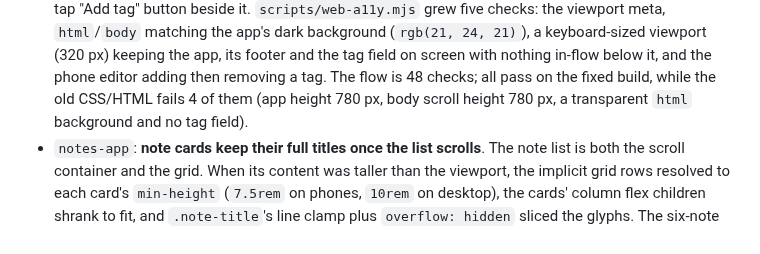
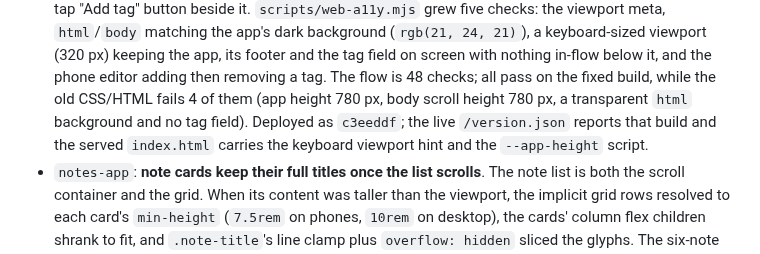
Before and after one commit to Protegee1505/notebox, a Markdown page: docs/STATUS.md, the part around the change. Drawn GitHub-style.

Commit message:
docs: record the live phone keyboard and tag fixes

```diff
--- a/docs/STATUS.md
+++ b/docs/STATUS.md
@@ -52,7 +52,9 @@ the keyboard opens.
   with nothing in-flow below it, and the phone editor adding then removing a
   tag. The flow is 48 checks; all pass on the fixed build, while the old
   CSS/HTML fails 4 of them (app height 780 px, body scroll height 780 px, a
-  transparent `html` background and no tag field).
+  transparent `html` background and no tag field). Deployed as `c3eeddf`; the
+  live `/version.json` reports that build and the served `index.html` carries
+  the keyboard viewport hint and the `--app-height` script.
 - `notes-app`: **note cards keep their full titles once the list scrolls**.
   The note list is both the scroll container and the grid. When its content was
   taller than the viewport, the implicit grid rows resolved to each card's
```
